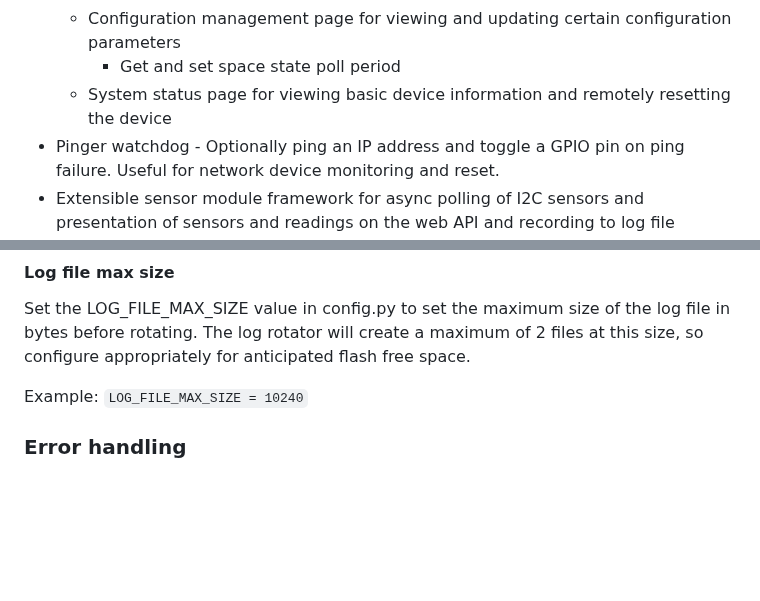
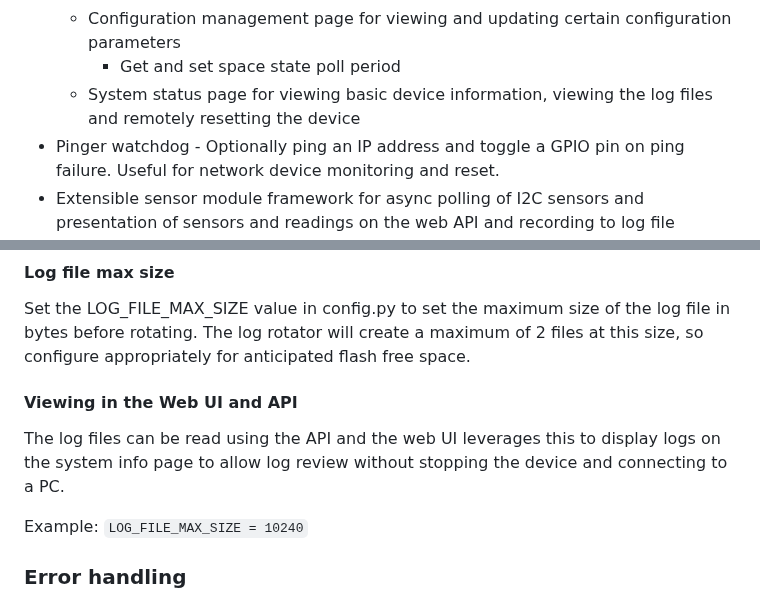
Before and after one commit to somakeit/smibhid, a Markdown page: README.md, 2 parts joined by grey strips. Drawn GitHub-style; blank space fills up the shorter version.

Commit message:
Add web UI and API log viewing to documentation.

```diff
--- a/README.md
+++ b/README.md
@@ -30,7 +30,7 @@ Press the space_open or space_closed buttons to call the smib server endpoint ap
   - Firmware Update page for performing over the air firmware updates and remote reset to apply them
   - Configuration management page for viewing and updating certain configuration parameters
     - Get and set space state poll period
-  - System status page for viewing basic device information and remotely resetting the device
+  - System status page for viewing basic device information, viewing the log files and remotely resetting the device
 - Pinger watchdog - Optionally ping an IP address and toggle a GPIO pin on ping failure. Useful for network device monitoring and reset.
 - Extensible sensor module framework for async polling of I2C sensors and presentation of sensors and readings on the web API and recording to log file
   - Supported sensors
@@ -132,6 +132,9 @@ Example: `LOG_HANDLERS = ["Console", "File"]`
 #### Log file max size
 Set the LOG_FILE_MAX_SIZE value in config.py to set the maximum size of the log file in bytes before rotating. The log rotator will create a maximum of 2 files at this size, so configure appropriately for anticipated flash free space.
 
+#### Viewing in the Web UI and API
+The log files can be read using the API and the web UI leverages this to display logs on the system info page to allow log review without stopping the device and connecting to a PC.
+
 Example: `LOG_FILE_MAX_SIZE = 10240`
 
 ### Error handling
```
